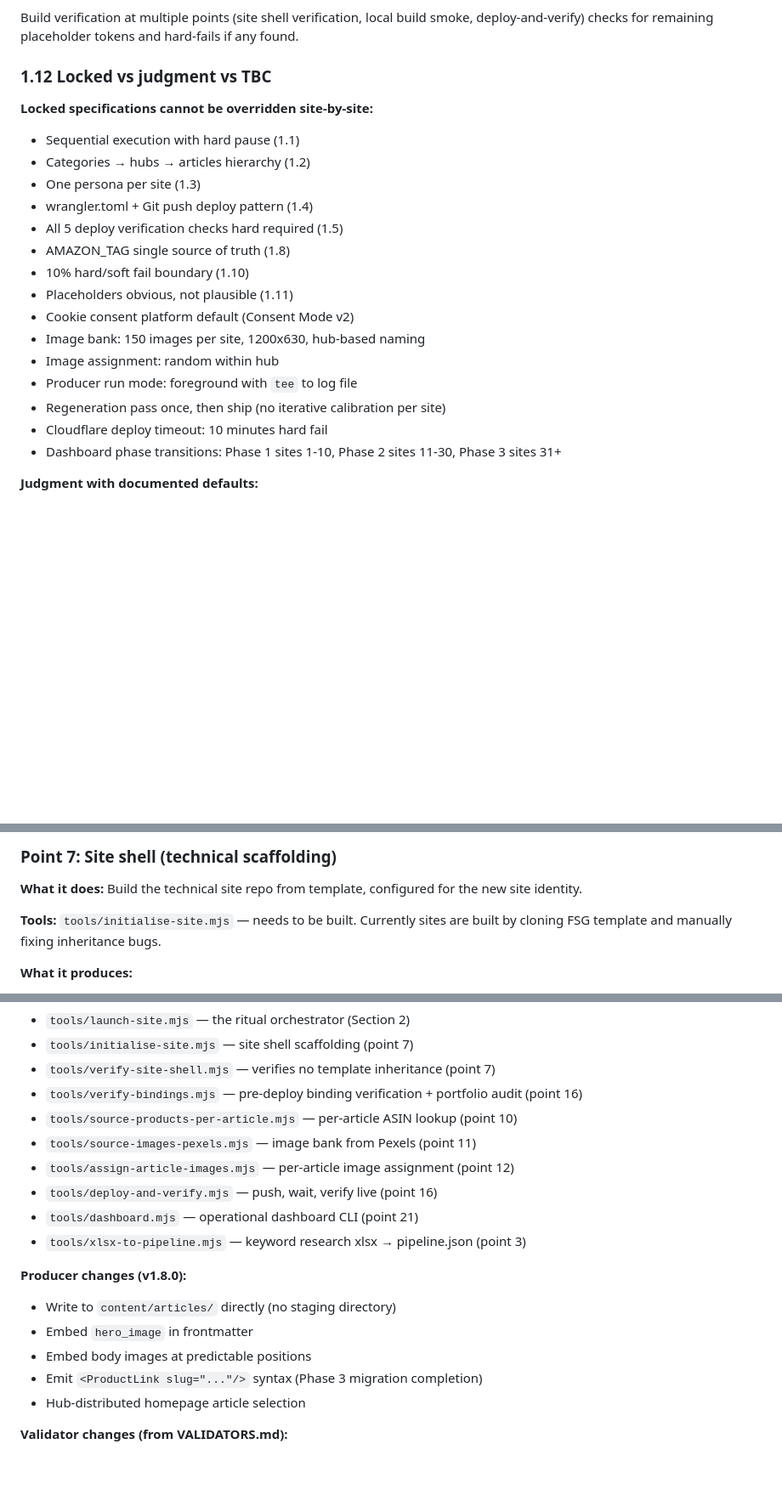
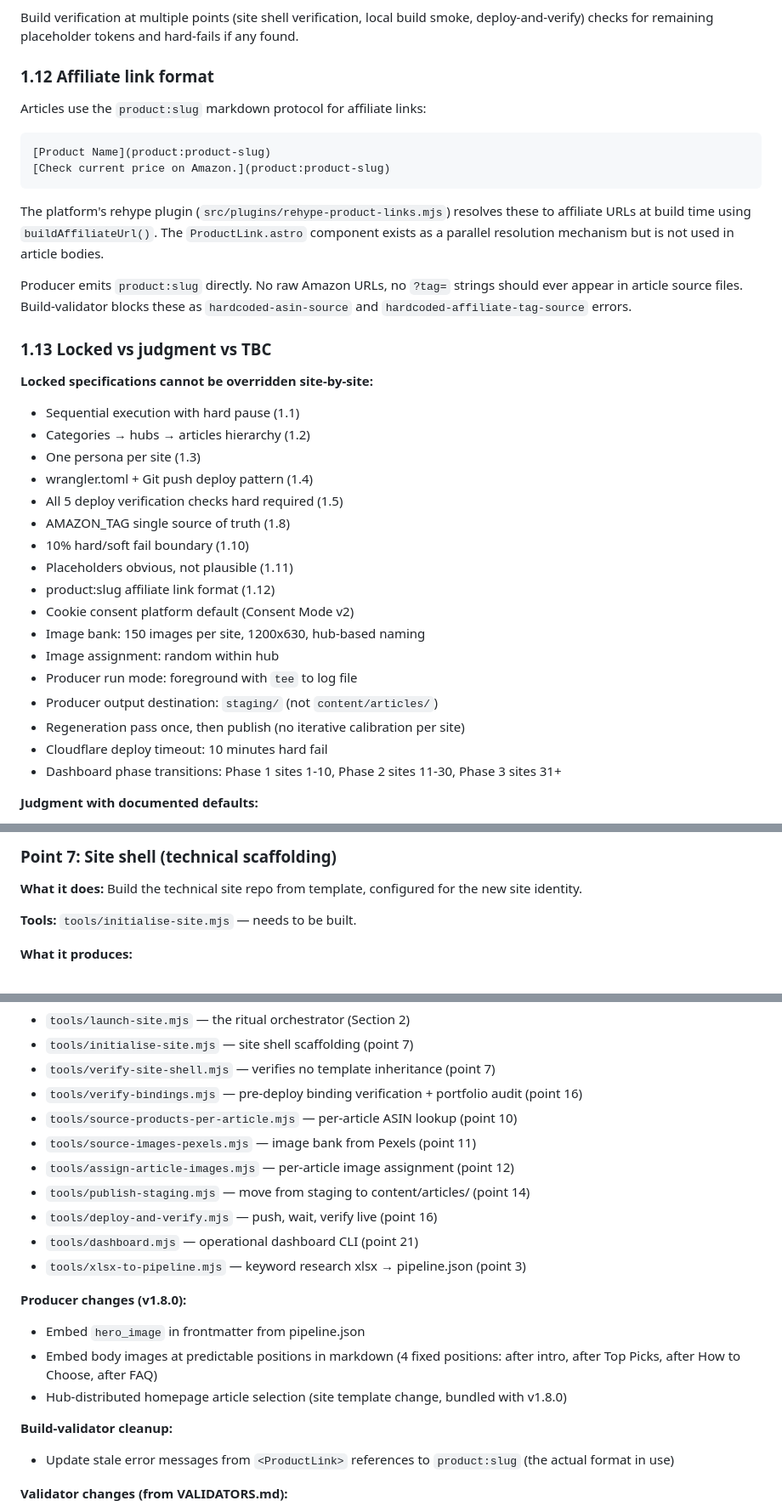
Before and after one commit to itsalljustagamesoitis-ux/affiliate-platform, a Markdown page: PIPELINE.md, 3 parts joined by grey strips. Shown at 85% size. GitHub-like rendering; blank space fills up the shorter version.

````diff
--- a/PIPELINE.md
+++ b/PIPELINE.md
@@ -108,7 +106,20 @@ All template content uses obvious placeholder tokens (`{{TOKEN_NAME}}`) or visib
 
 Build verification at multiple points (site shell verification, local build smoke, deploy-and-verify) checks for remaining placeholder tokens and hard-fails if any found.
 
-### 1.12 Locked vs judgment vs TBC
+### 1.12 Affiliate link format
+
+Articles use the `product:slug` markdown protocol for affiliate links:
+
+```
+[Product Name](product:product-slug)
+[Check current price on Amazon.](product:product-slug)
+```
+
+The platform's rehype plugin (`src/plugins/rehype-product-links.mjs`) resolves these to affiliate URLs at build time using `buildAffiliateUrl()`. The `ProductLink.astro` component exists as a parallel resolution mechanism but is not used in article bodies.
+
+Producer emits `product:slug` directly. No raw Amazon URLs, no `?tag=` strings should ever appear in article source files. Build-validator blocks these as `hardcoded-asin-source` and `hardcoded-affiliate-tag-source` errors.
+
+### 1.13 Locked vs judgment vs TBC
 
 **Locked specifications cannot be overridden site-by-site:**
 
@@ -120,11 +131,13 @@ Build verification at multiple points (site shell verification, local build smok
 - AMAZON_TAG single source of truth (1.8)
 - 10% hard/soft fail boundary (1.10)
 - Placeholders obvious, not plausible (1.11)
+- product:slug affiliate link format (1.12)
 - Cookie consent platform default (Consent Mode v2)
 - Image bank: 150 images per site, 1200x630, hub-based naming
 - Image assignment: random within hub
 - Producer run mode: foreground with `tee` to log file
-- Regeneration pass once, then ship (no iterative calibration per site)
+- Producer output destination: `staging/` (not `content/articles/`)
+- Regeneration pass once, then publish (no iterative calibration per site)
 - Cloudflare deploy timeout: 10 minutes hard fail
 - Dashboard phase transitions: Phase 1 sites 1-10, Phase 2 sites 11-30, Phase 3 sites 31+
 
@@ -446,7 +460,7 @@ Category, Hub, Hub Slug, Hub URL, Keyword, Slug, Locked URL, Article Type, Requi
 
 **What it does:** Build the technical site repo from template, configured for the new site identity.
 
-**Tools:** `tools/initialise-site.mjs` — needs to be built. Currently sites are built by cloning FSG template and manually fixing inheritance bugs.
+**Tools:** `tools/initialise-site.mjs` — needs to be built.
 
 **What it produces:**
 
@@ -1056,17 +1080,20 @@ Three tiers, sequenced by site count and value.
 - `tools/source-products-per-article.mjs` — per-article ASIN lookup (point 10)
 - `tools/source-images-pexels.mjs` — image bank from Pexels (point 11)
 - `tools/assign-article-images.mjs` — per-article image assignment (point 12)
+- `tools/publish-staging.mjs` — move from staging to content/articles/ (point 14)
 - `tools/deploy-and-verify.mjs` — push, wait, verify live (point 16)
 - `tools/dashboard.mjs` — operational dashboard CLI (point 21)
 - `tools/xlsx-to-pipeline.mjs` — keyword research xlsx → pipeline.json (point 3)
 
 **Producer changes (v1.8.0):**
 
-- Write to `content/articles/` directly (no staging directory)
-- Embed `hero_image` in frontmatter
-- Embed body images at predictable positions
-- Emit `<ProductLink slug="..."/>` syntax (Phase 3 migration completion)
-- Hub-distributed homepage article selection
+- Embed `hero_image` in frontmatter from pipeline.json
+- Embed body images at predictable positions in markdown (4 fixed positions: after intro, after Top Picks, after How to Choose, after FAQ)
+- Hub-distributed homepage article selection (site template change, bundled with v1.8.0)
+
+**Build-validator cleanup:**
+
+- Update stale error messages from `<ProductLink>` references to `product:slug` (the actual format in use)
 
 **Validator changes (from VALIDATORS.md):**
 
````
Also changed, not shown: other parts of PIPELINE.md (+30 -20 lines).
